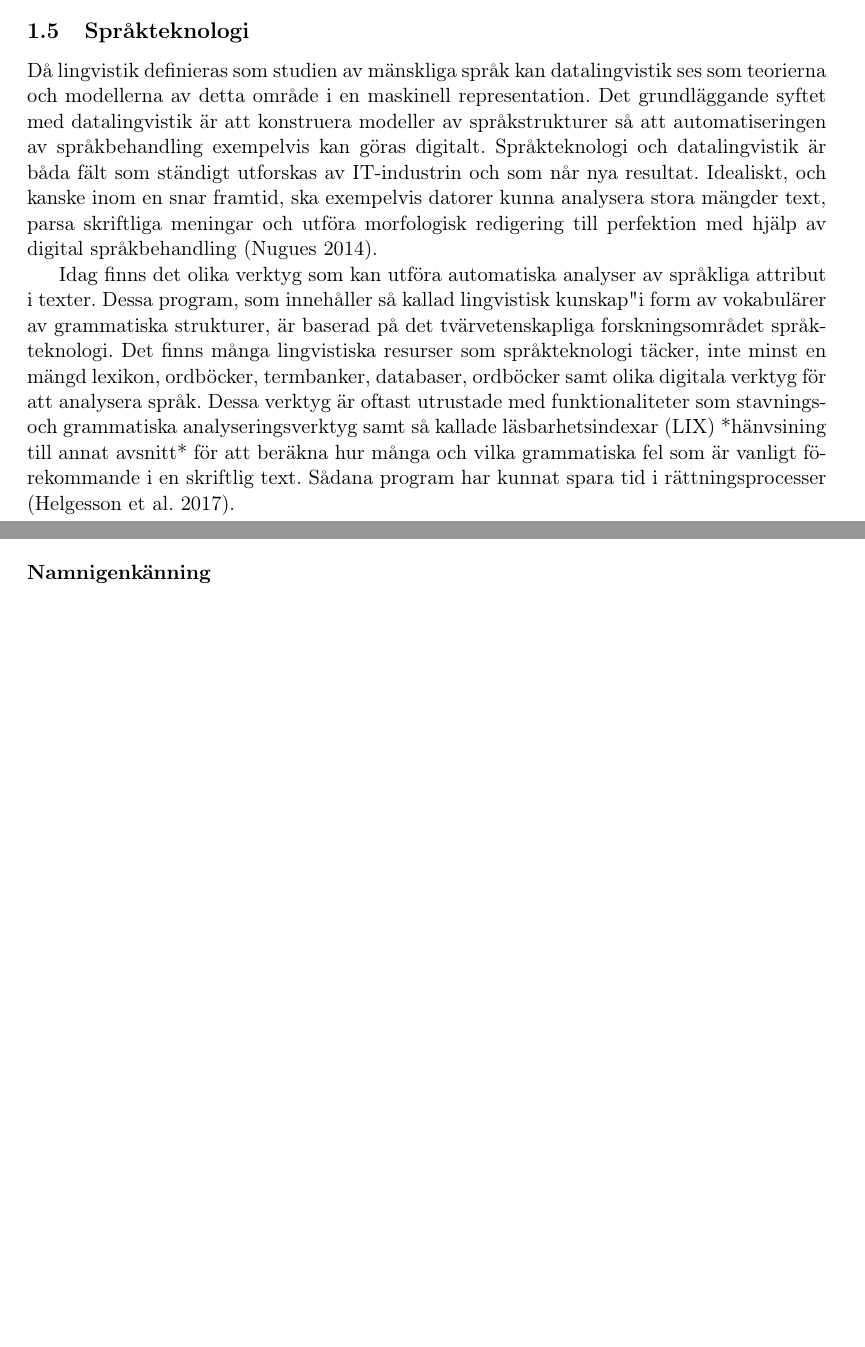
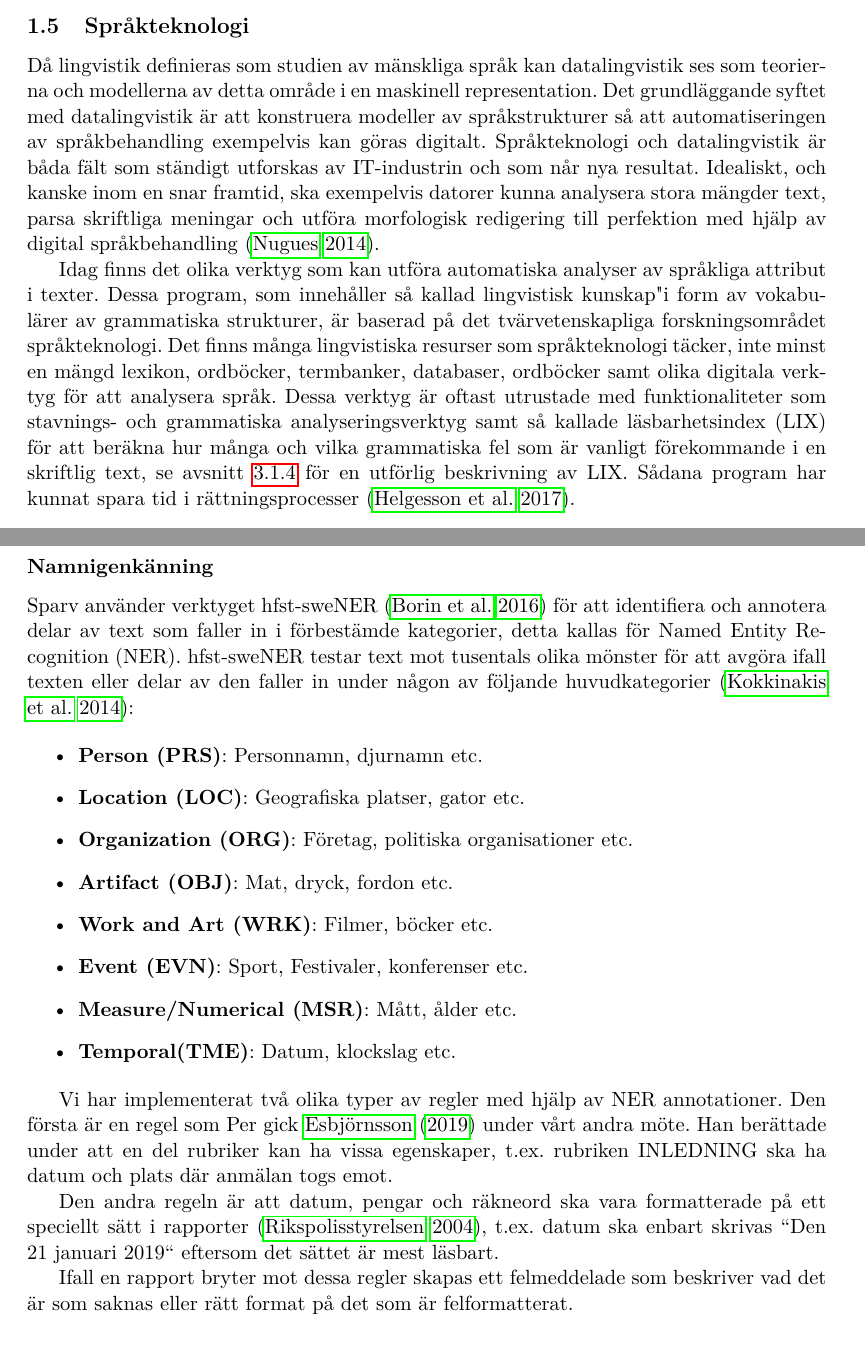
Before and after one commit to ellakk/examensarbete, a LaTeX thesis (uppsatsmall.tex, which reads bibliography.bib): two parts of pages 10 and 25 of 33 before the commit and two parts of pages 10 and 26 of 35 after it, joined at a grey line, cut so that both start at the same text, the shorter picture padded with empty space. Compiled offline with pdfLaTeX.

Commit message:
innan vancouver

```diff
--- a/bibliography.bib
+++ b/bibliography.bib
@@ -166,0 +175,4 @@ note = "[Mötena tog plats Jan 31st, 2019, Feb 25st 2019 och Mar 21st 2019 på p
+	year         = {2016},
+}
+
+@inProceedings{kokkinakis:2014, title = {HFST-SweNER . A New NER Resource for Swedish}, abstract = {Named entity recognition (NER) is a knowledge-intensive information extraction task that is used for recognizing textual mentions of entities that belong to a predefined set of categories, such as locations, organizations and time expressions. NER is a challenging, difficult, yet essential preprocessing technology for many natural language processing applications, and particularly crucial for language understanding. NER has been actively explored in academia and in industry especially during the last years due to the advent of social media data. This paper describes the conversion, modeling and adaptation of a Swedish NER system from a hybrid environment, with integrated functionality from various processing components, to the Helsinki Finite-State Transducer Technology (HFST) platform. This new HFST-based NER (HFST-SweNER) is a full-fledged open source implementation that supports a variety of generic named entity types and consists of multiple, reusable resource layers, e.g., various n-gram-based named entity lists (gazetteers).}, booktitle = {Proceedings of the 9th edition of the Language Resources and Evaluation Conference (LREC), Reykjavik 26 - 31 May 2014.}, author = {Kokkinakis, Dimitrios and Niemi, Jyrki and hardwick, sam and Lindén, Krister and Borin, Lars}, year = {2014}, ISBN = {978-2-9517408-8-4}, pages = {2537--2543}, }
--- a/uppsatsmall.tex
+++ b/uppsatsmall.tex
@@ -9,6 +9,7 @@
 %\usepackage[utf8]{inputenc} % depends on system character encoding, most Linux use utf8, your mileage may vary!
 \usepackage[T1]{fontenc} % Use this character encoding with Overleaf (www.overleaf.com)!
 
+\usepackage{lmodern}
 % For the picture
 \usepackage{graphicx}
 \graphicspath{ {./bilder/} }
@@ -29,6 +30,12 @@
 
 % Format quotes
 \usepackage{csquotes}
+
+% Clickable TOC
+\usepackage{hyperref}
+
+% Better in-doc refs
+\usepackage{cleveref}
 
 \begin{document}
 
@@ -239,9 +246,8 @@ tvärvetenskapliga forskningsområdet språkteknologi. Det finns många lingvist
 resurser som språkteknologi täcker, inte minst en mängd lexikon, ordböcker,
 termbanker, databaser, ordböcker samt olika digitala verktyg för att analysera
 språk. Dessa verktyg är oftast utrustade med funktionaliteter som stavnings- och
-grammatiska analyseringsverktyg samt så kallade läsbarhetsindexar (LIX)
-*hänvsining till annat avsnitt* för att beräkna hur många och vilka grammatiska
-fel som är vanligt förekommande i en skriftlig text. Sådana program har kunnat
+grammatiska analyseringsverktyg samt så kallade läsbarhetsindex (LIX) för att beräkna hur många och vilka grammatiska
+fel som är vanligt förekommande i en skriftlig text, se \cref{läsbarhet} för en utförlig beskrivning av LIX. Sådana program har kunnat
 spara tid i rättningsprocesser \citep{wengelin:2017}.
 
 \subsection{Rapportskrivning}
@@ -836,11 +849,36 @@ och HÄNDELSEFÖRLOPP ska alltid komma efter HÄNDELSE eller BROTT. När
 analysverktyget upptäcker att rubriker är i oordning genereras felmeddelande som
 meddelar användaren vilka dessa rubriker är.
 
-\paragraph*{Namnigenkänning}
+\paragraph*{Namnigenkänning}\label{namnigenkänning}
+Sparv använder verktyget hfst-sweNER \citep{borin:2016} för att identifiera
+och annotera delar av text som faller in i förbestämde kategorier, detta kallas för Named Entity Recognition (NER).
+hfst-sweNER testar text mot tusentals olika mönster för att avgöra ifall texten
+eller delar av den faller in under någon av följande huvudkategorier \citep{kokkinakis:2014}:
 
-....
+\begin{itemize}
+\item \textbf{Person (PRS)}: Personnamn, djurnamn etc.
+\item \textbf{Location (LOC)}: Geografiska platser, gator  etc.
+\item \textbf{Organization (ORG)}: Företag, politiska organisationer etc.
+\item \textbf{Artifact (OBJ)}: Mat, dryck, fordon etc.
+\item \textbf{Work and Art (WRK)}: Filmer, böcker etc.
+\item \textbf{Event (EVN)}: Sport, Festivaler, konferenser etc.
+\item \textbf{Measure/Numerical (MSR)}:  Mått, ålder etc.
+\item \textbf{Temporal(TME)}: Datum, klockslag etc.
+\end{itemize}
 
-\paragraph*{Läsbarhet}
+Vi har implementerat två olika typer av regler med hjälp av NER annotationer.
+Den första är en regel som Per gick \cite{perintervju:2019} under vårt andra möte.
+Han berättade under att en del rubriker kan ha vissa egenskaper, t.ex. rubriken INLEDNING ska ha datum och plats där
+anmälan togs emot.
+
+Den andra regeln är att datum, pengar och räkneord ska vara formatterade på
+ett speciellt sätt i rapporter \citep{rfsip}, t.ex. datum ska enbart
+skrivas ``Den 21 januari 2019`` eftersom det sättet är mest läsbart.
+
+Ifall en rapport bryter mot dessa regler skapas ett felmeddelade som beskriver
+vad det är som saknas eller rätt format på det som är felformatterat.
+
+\paragraph*{Läsbarhet}\label{läsbarhet}
 
 Under första mötet med \cite{perintervju:2019} berättade han att en del av
 rapporterna var svårlästa. Han framförde en önskan om att vårt analysverktyg
@@ -858,3 +896,4 @@ av text som ger ett numeriskt värde på läsbarheten:
   talspråklig och framåtdrivande och ett högt att texten är informationstät och
   tar lång tid att läsa.
 \item \textbf{Ordvariationsindex (OVIX)}: Mäter hur många unika ord som finns i
+  texten med formeln: $$OVIX=Unika Ord / Ord *100$$
```
Also changed, not shown: bibliography.bib (12 more changed lines), uppsatsmall.tex (40 more changed lines).
